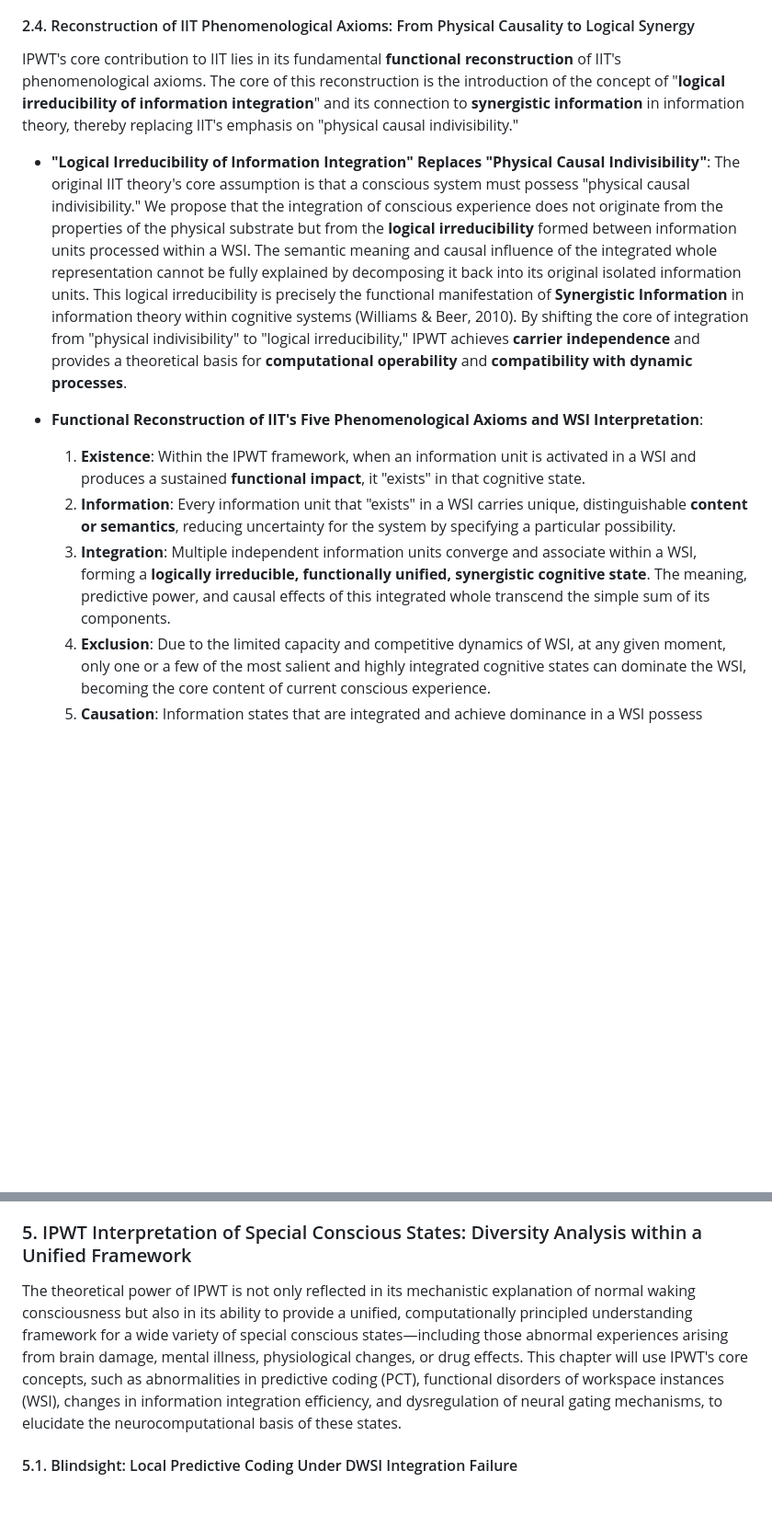
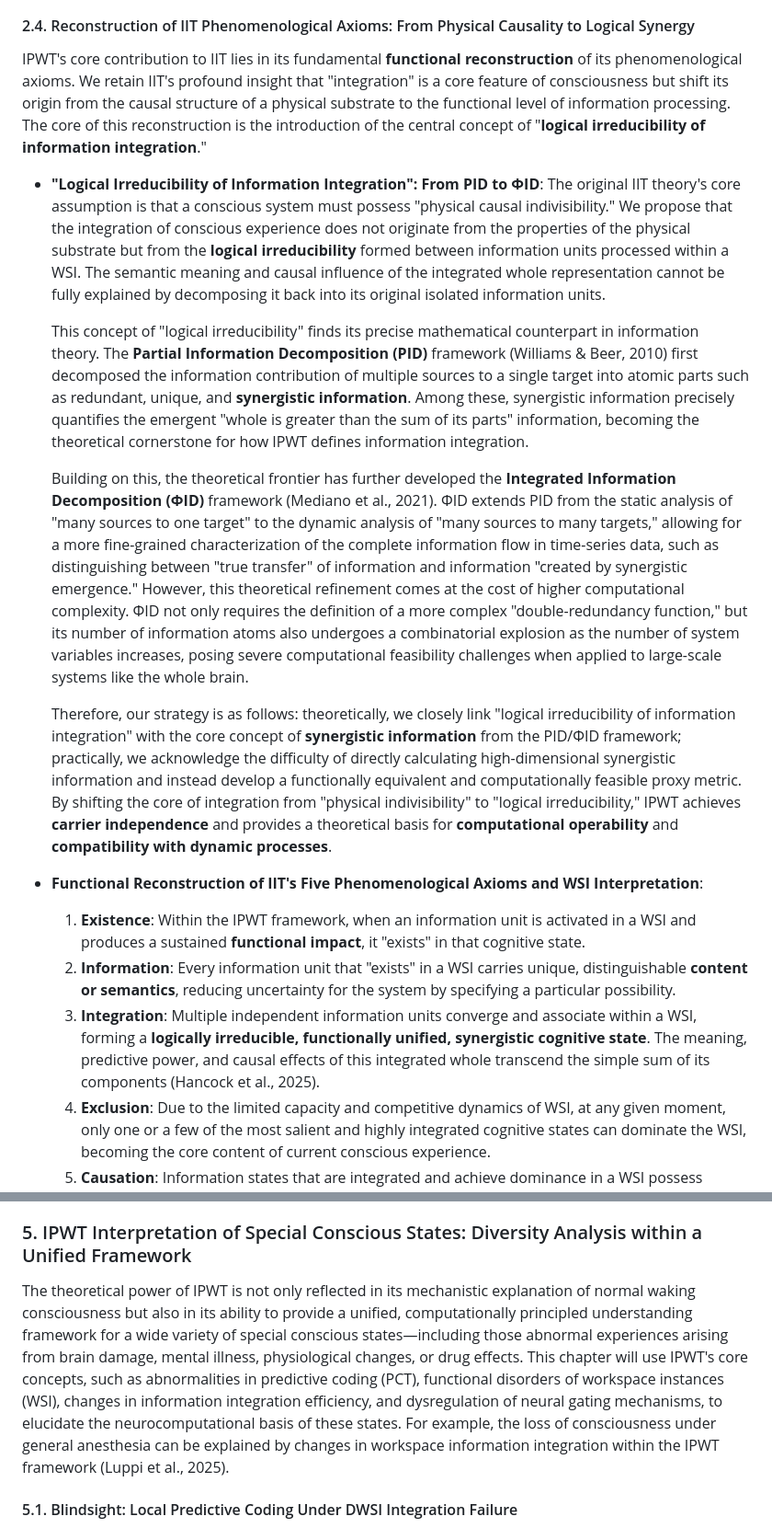
Before and after one commit to dmf-archive/IPWT, a Markdown page: IPWT_en.md, 2 parts joined by grey strips. Shown at 92% size. Drawn GitHub-style; blank space fills up the shorter version.

```diff
--- a/IPWT_en.md
+++ b/IPWT_en.md
@@ -152,14 +152,20 @@ Empirical support for functional heterogeneity within the workspace also comes f
 
 #### 2.4. Reconstruction of IIT Phenomenological Axioms: From Physical Causality to Logical Synergy
 
-IPWT's core contribution to IIT lies in its fundamental **functional reconstruction** of IIT's phenomenological axioms. The core of this reconstruction is the introduction of the concept of "**logical irreducibility of information integration**" and its connection to **synergistic information** in information theory, thereby replacing IIT's emphasis on "physical causal indivisibility."
+IPWT's core contribution to IIT lies in its fundamental **functional reconstruction** of its phenomenological axioms. We retain IIT's profound insight that "integration" is a core feature of consciousness but shift its origin from the causal structure of a physical substrate to the functional level of information processing. The core of this reconstruction is the introduction of the central concept of "**logical irreducibility of information integration**."
 
-- **"Logical Irreducibility of Information Integration" Replaces "Physical Causal Indivisibility"**: The original IIT theory's core assumption is that a conscious system must possess "physical causal indivisibility." We propose that the integration of conscious experience does not originate from the properties of the physical substrate but from the **logical irreducibility** formed between information units processed within a WSI. The semantic meaning and causal influence of the integrated whole representation cannot be fully explained by decomposing it back into its original isolated information units. This logical irreducibility is precisely the functional manifestation of **Synergistic Information** in information theory within cognitive systems (Williams & Beer, 2010). By shifting the core of integration from "physical indivisibility" to "logical irreducibility," IPWT achieves **carrier independence** and provides a theoretical basis for **computational operability** and **compatibility with dynamic processes**.
+- **"Logical Irreducibility of Information Integration": From PID to ΦID**: The original IIT theory's core assumption is that a conscious system must possess "physical causal indivisibility." We propose that the integration of conscious experience does not originate from the properties of the physical substrate but from the **logical irreducibility** formed between information units processed within a WSI. The semantic meaning and causal influence of the integrated whole representation cannot be fully explained by decomposing it back into its original isolated information units.
+
+  This concept of "logical irreducibility" finds its precise mathematical counterpart in information theory. The **Partial Information Decomposition (PID)** framework (Williams & Beer, 2010) first decomposed the information contribution of multiple sources to a single target into atomic parts such as redundant, unique, and **synergistic information**. Among these, synergistic information precisely quantifies the emergent "whole is greater than the sum of its parts" information, becoming the theoretical cornerstone for how IPWT defines information integration.
+
+  Building on this, the theoretical frontier has further developed the **Integrated Information Decomposition (ΦID)** framework (Mediano et al., 2021). ΦID extends PID from the static analysis of "many sources to one target" to the dynamic analysis of "many sources to many targets," allowing for a more fine-grained characterization of the complete information flow in time-series data, such as distinguishing between "true transfer" of information and information "created by synergistic emergence." However, this theoretical refinement comes at the cost of higher computational complexity. ΦID not only requires the definition of a more complex "double-redundancy function," but its number of information atoms also undergoes a combinatorial explosion as the number of system variables increases, posing severe computational feasibility challenges when applied to large-scale systems like the whole brain.
+
+  Therefore, our strategy is as follows: theoretically, we closely link "logical irreducibility of information integration" with the core concept of **synergistic information** from the PID/ΦID framework; practically, we acknowledge the difficulty of directly calculating high-dimensional synergistic information and instead develop a functionally equivalent and computationally feasible proxy metric. By shifting the core of integration from "physical indivisibility" to "logical irreducibility," IPWT achieves **carrier independence** and provides a theoretical basis for **computational operability** and **compatibility with dynamic processes**.
 
 - **Functional Reconstruction of IIT's Five Phenomenological Axioms and WSI Interpretation**:
   1. **Existence**: Within the IPWT framework, when an information unit is activated in a WSI and produces a sustained **functional impact**, it "exists" in that cognitive state.
   2. **Information**: Every information unit that "exists" in a WSI carries unique, distinguishable **content or semantics**, reducing uncertainty for the system by specifying a particular possibility.
-  3. **Integration**: Multiple independent information units converge and associate within a WSI, forming a **logically irreducible, functionally unified, synergistic cognitive state**. The meaning, predictive power, and causal effects of this integrated whole transcend the simple sum of its components.
+  3. **Integration**: Multiple independent information units converge and associate within a WSI, forming a **logically irreducible, functionally unified, synergistic cognitive state**. The meaning, predictive power, and causal effects of this integrated whole transcend the simple sum of its components (Hancock et al., 2025).
   4. **Exclusion**: Due to the limited capacity and competitive dynamics of WSI, at any given moment, only one or a few of the most salient and highly integrated cognitive states can dominate the WSI, becoming the core content of current conscious experience.
   5. **Causation**: Information states that are integrated and achieve dominance in a WSI possess significant **causal power**, capable of influencing the activity of other cognitive modules within the system and ultimately guiding the organism's overt behavior and decision-making.
 
@@ -250,7 +256,7 @@ IPWT, as a developing theoretical framework, emphasizes the openness and revisab
 
 ### 5. IPWT Interpretation of Special Conscious States: Diversity Analysis within a Unified Framework
 
-The theoretical power of IPWT is not only reflected in its mechanistic explanation of normal waking consciousness but also in its ability to provide a unified, computationally principled understanding framework for a wide variety of special conscious states—including those abnormal experiences arising from brain damage, mental illness, physiological changes, or drug effects. This chapter will use IPWT's core concepts, such as abnormalities in predictive coding (PCT), functional disorders of workspace instances (WSI), changes in information integration efficiency, and dysregulation of neural gating mechanisms, to elucidate the neurocomputational basis of these states.
+The theoretical power of IPWT is not only reflected in its mechanistic explanation of normal waking consciousness but also in its ability to provide a unified, computationally principled understanding framework for a wide variety of special conscious states—including those abnormal experiences arising from brain damage, mental illness, physiological changes, or drug effects. This chapter will use IPWT's core concepts, such as abnormalities in predictive coding (PCT), functional disorders of workspace instances (WSI), changes in information integration efficiency, and dysregulation of neural gating mechanisms, to elucidate the neurocomputational basis of these states. For example, the loss of consciousness under general anesthesia can be explained by changes in workspace information integration within the IPWT framework (Luppi et al., 2025).
 
 #### 5.1. Blindsight: Local Predictive Coding Under DWSI Integration Failure
 
```
Also changed, not shown: other parts of IPWT_en.md (+39 -36 lines), IPWT.md (+49 -40 lines).
